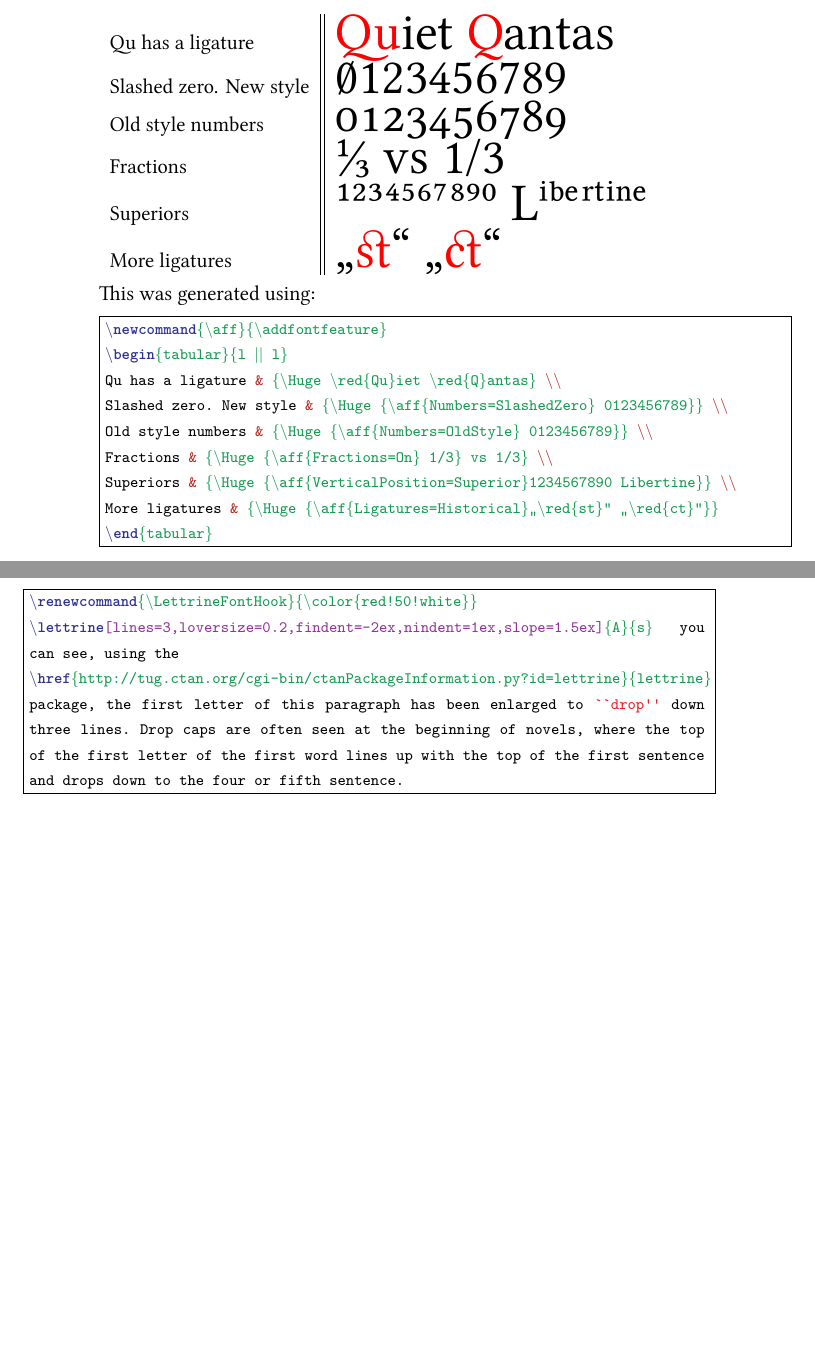
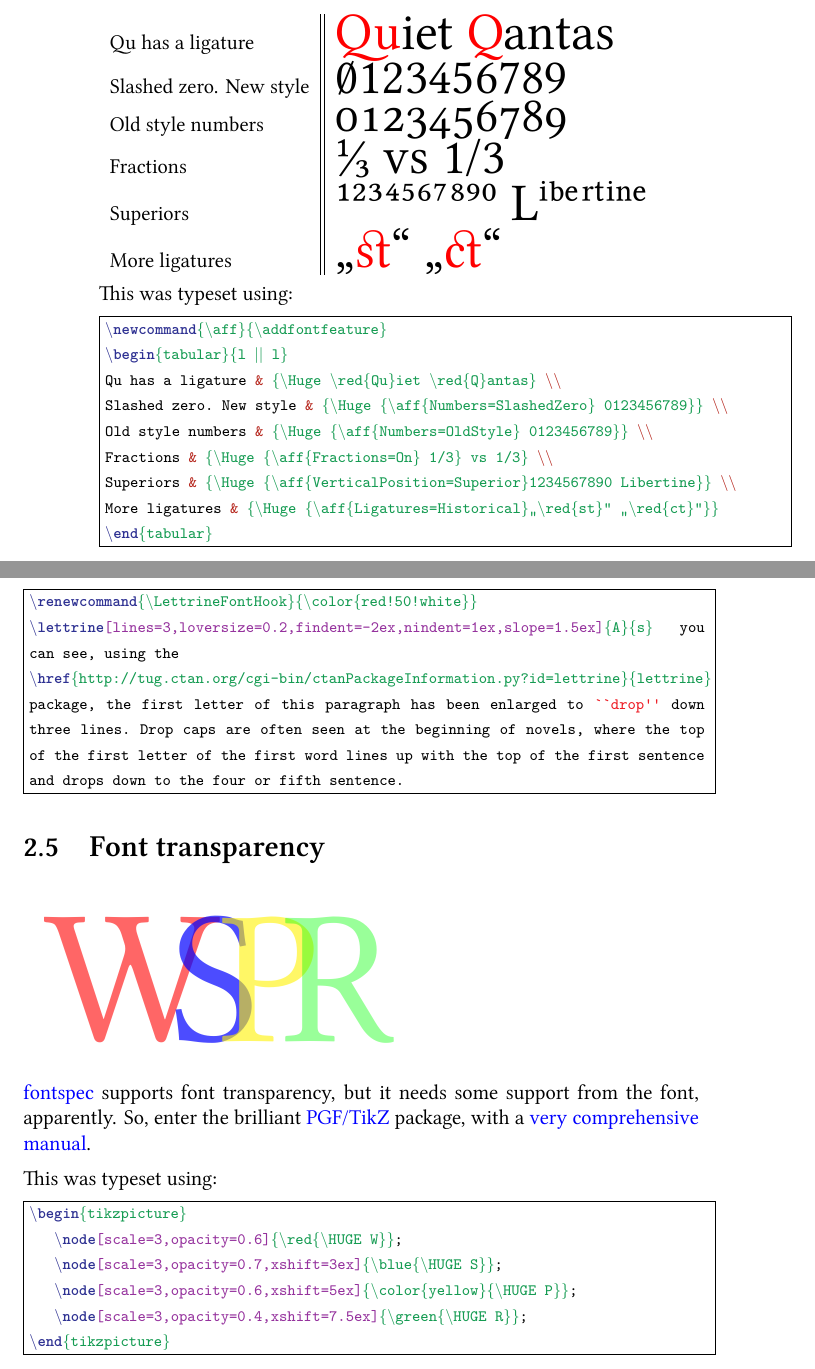
Before and after one commit to arvindsv/LaTeX.Stuff, a LaTeX book (cheatsheet.tex): two parts of pages 4 and 5 of 6, joined at a grey line, cut so that both start at the same text, the shorter picture padded with empty space. The pictures show the PDF file cheatsheet.pdf that the author committed with the source.

Commit message:
Section about font transparency using PGF/TikZ.

```diff
--- a/cheatsheet.tex
+++ b/cheatsheet.tex
@@ -131,6 +136,23 @@ This was typeset using: \showpart{FONTFEATURES}
 
 This was typeset using: \showpart{DROPCAP}
 
+\section{Font transparency}
+
+%_% FONTTRANSPARENCY
+\begin{tikzpicture}
+   \node[scale=3,opacity=0.6]{\red{\HUGE W}};
+   \node[scale=3,opacity=0.7,xshift=3ex]{\blue{\HUGE S}};
+   \node[scale=3,opacity=0.6,xshift=5ex]{\color{yellow}{\HUGE P}};
+   \node[scale=3,opacity=0.4,xshift=7.5ex]{\green{\HUGE R}};
+\end{tikzpicture}
+%_% FONTTRANSPARENCY
+
+\FontSpec supports font transparency, but it needs some support from the font, apparently. So, enter the brilliant \TikZ
+package, with a \href{http://www.ctan.org/tex-archive/graphics/pgf/base/doc/generic/pgf/pgfmanual.pdf}{very
+comprehensive manual}.
+
+This was typeset using: \showpart{FONTTRANSPARENCY}
+
 \chapter{Miscallaneous}
 
 \section{stackrel - One above another}
```
Also changed, not shown: cheatsheet.pdf, cheatsheet.tex (7 more changed lines), 1 other file.
